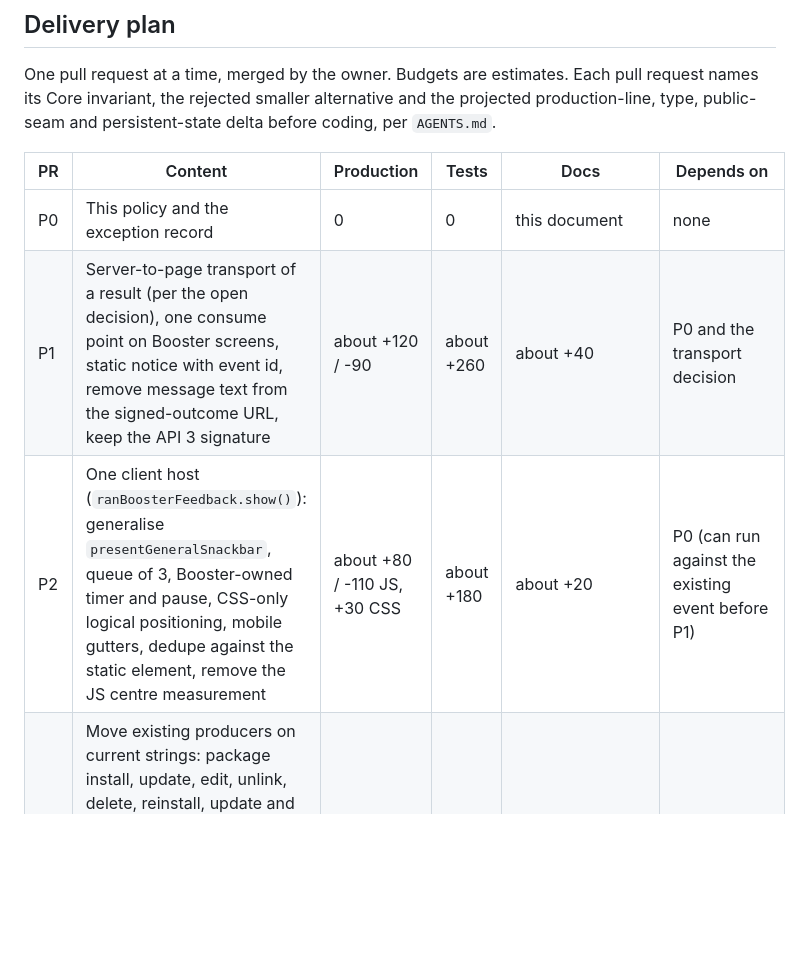
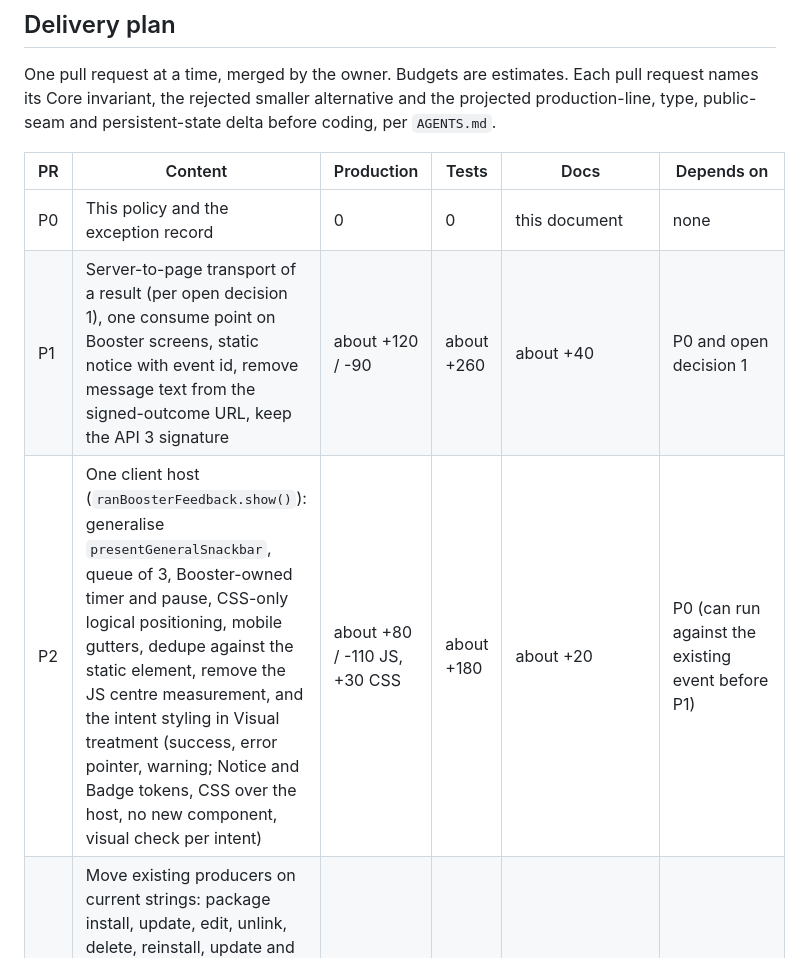
Before and after one commit to RocketsAreNostalgic/ran-booster, a Markdown page: docs/feedback-policy.md, the part around one of its changes. Drawn GitHub-style; blank space fills up the shorter version.

```diff
--- a/docs/feedback-policy.md
+++ b/docs/feedback-policy.md
@@ -170,8 +247,8 @@ coding, per `AGENTS.md`.
 | PR | Content | Production | Tests | Docs | Depends on |
 | --- | --- | --- | --- | --- | --- |
 | P0 | This policy and the exception record | 0 | 0 | this document | none |
-| P1 | Server-to-page transport of a result (per the open decision), one consume point on Booster screens, static notice with event id, remove message text from the signed-outcome URL, keep the API 3 signature | about +120 / -90 | about +260 | about +40 | P0 and the transport decision |
-| P2 | One client host (`ranBoosterFeedback.show()`): generalise `presentGeneralSnackbar`, queue of 3, Booster-owned timer and pause, CSS-only logical positioning, mobile gutters, dedupe against the static element, remove the JS centre measurement | about +80 / -110 JS, +30 CSS | about +180 | about +20 | P0 (can run against the existing event before P1) |
+| P1 | Server-to-page transport of a result (per open decision 1), one consume point on Booster screens, static notice with event id, remove message text from the signed-outcome URL, keep the API 3 signature | about +120 / -90 | about +260 | about +40 | P0 and open decision 1 |
+| P2 | One client host (`ranBoosterFeedback.show()`): generalise `presentGeneralSnackbar`, queue of 3, Booster-owned timer and pause, CSS-only logical positioning, mobile gutters, dedupe against the static element, remove the JS centre measurement, and the intent styling in Visual treatment (success, error pointer, warning; Notice and Badge tokens, CSS over the host, no new component, visual check per intent) | about +80 / -110 JS, +30 CSS | about +180 | about +20 | P0 (can run against the existing event before P1) |
 | P3 | Move existing producers on current strings: package install, update, edit, unlink, delete, reinstall, update and remove operations, bulk with Activity link, Check releases and other release results, extension install and activate, webhook results. Failures stay inline | about +60 / -120 | about +150 | about +10 | P1, P2 |
 | P4 | Signed outcome and add-on path: SUCCESS and ACCEPTED use the transport; document that add-ons get the snackbar through `respond()` | about +30 | about +80 | about +60 (`enhanced-admin-interactions.md`) | P1 |
 | P5 | Copy integration: success titles from the one code to copy function; failure copy through it; `FailureText` display mode for Activity detail only | about +60 | about +120 | about +30 | #859 landed and the `ran/updater-support` bump |
```
Also changed, not shown: other parts of docs/feedback-policy.md (+87 -3 lines).
